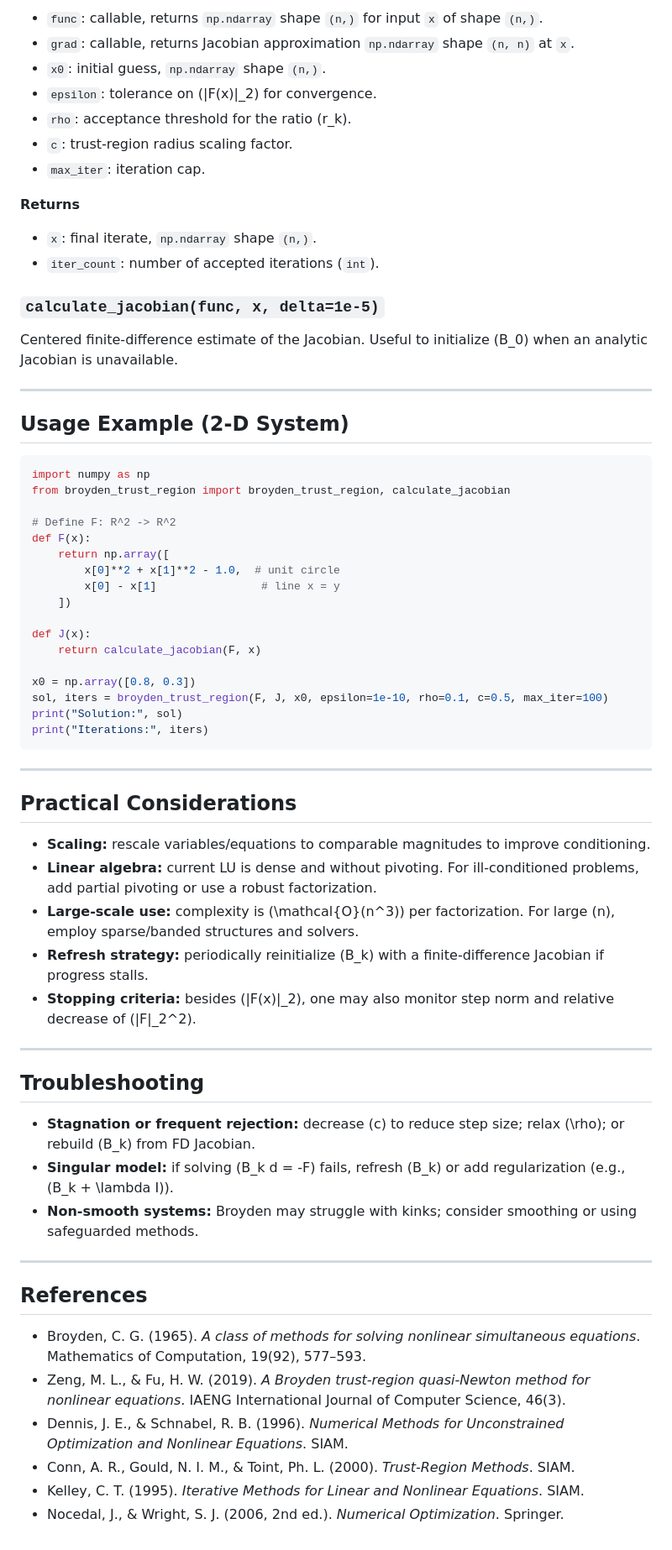
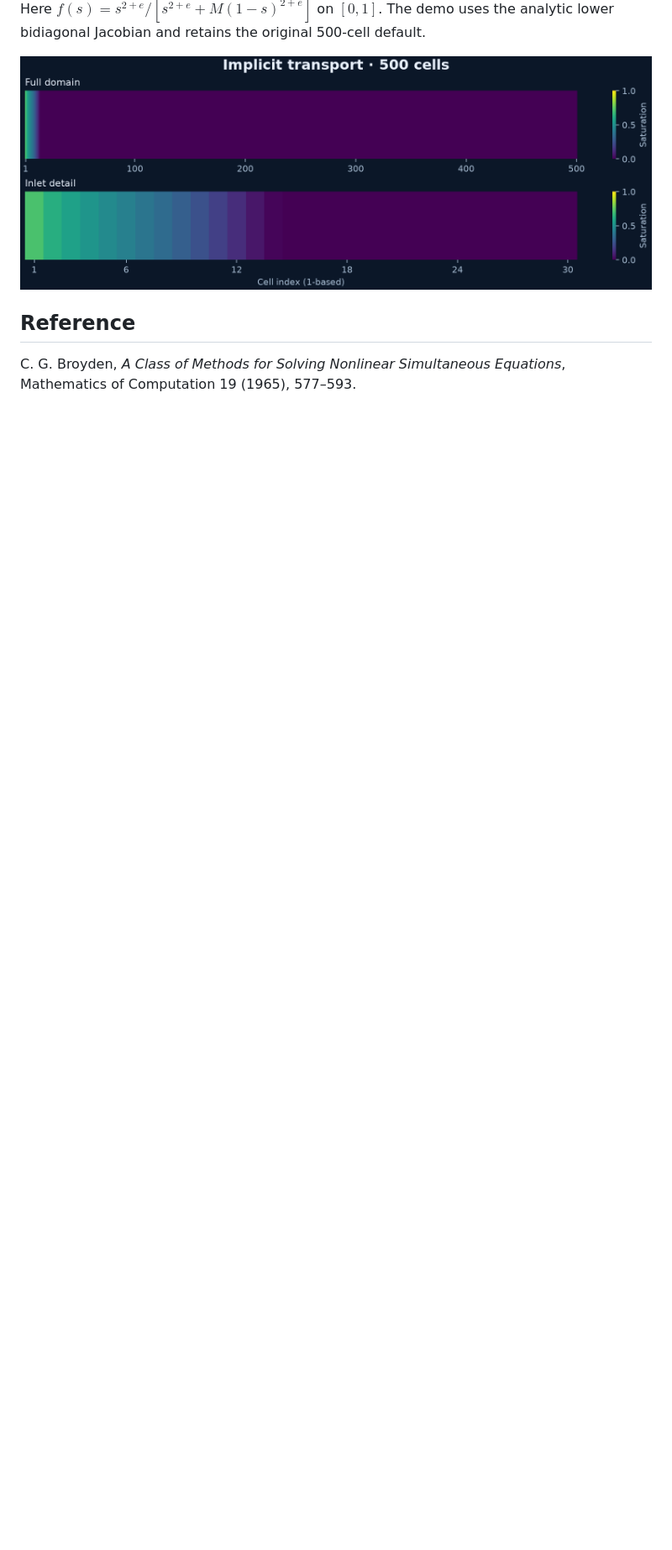
Before and after one commit to Amir-Fardiyan/Numerical-Mathematics, a Markdown page: Nonlinear systems/README.md, the part around one of its changes. Shown at 84% size. GitHub-like rendering; pictures changed too: docs/figures/transport.png (added); blank space fills up the shorter version.

````diff
--- a/Nonlinear systems/README.md
+++ b/Nonlinear systems/README.md
@@ -73,70 +47,8 @@ $$
 
-* `func`: callable, returns `np.ndarray` shape `(n,)` for input `x` of shape `(n,)`.
-* `grad`: callable, returns Jacobian approximation `np.ndarray` shape `(n, n)` at `x`.
-* `x0`: initial guess, `np.ndarray` shape `(n,)`.
-* `epsilon`: tolerance on \(\|F(x)\|_2\) for convergence.
-* `rho`: acceptance threshold for the ratio \(r_k\).
-* `c`: trust‑region radius scaling factor.
-* `max_iter`: iteration cap.
+Here $f(s)=s^{2+e}/[s^{2+e}+M(1-s)^{2+e}]$ on $[0,1]$. The demo uses the analytic lower bidiagonal Jacobian and retains the original 500-cell default.
 
-**Returns**
+![Saturation by cell in the 500-cell implicit transport example](../docs/figures/transport.png)
 
-* `x`: final iterate, `np.ndarray` shape `(n,)`.
-* `iter_count`: number of accepted iterations (`int`).
+## Reference
 
-### `calculate_jacobian(func, x, delta=1e-5)`
-
-Centered finite‑difference estimate of the Jacobian. Useful to initialize \(B_0\) when an analytic Jacobian is unavailable.
-
----
-
-## Usage Example (2‑D System)
-
-```python
-import numpy as np
-from broyden_trust_region import broyden_trust_region, calculate_jacobian
-
-# Define F: R^2 -> R^2
-def F(x):
-    return np.array([
-        x[0]**2 + x[1]**2 - 1.0,  # unit circle
-        x[0] - x[1]                # line x = y
-    ])
-
-def J(x):
-    return calculate_jacobian(F, x)
-
-x0 = np.array([0.8, 0.3])
-sol, iters = broyden_trust_region(F, J, x0, epsilon=1e-10, rho=0.1, c=0.5, max_iter=100)
-print("Solution:", sol)
-print("Iterations:", iters)
-```
-
----
-
-## Practical Considerations
-
-* **Scaling:** rescale variables/equations to comparable magnitudes to improve conditioning.
-* **Linear algebra:** current LU is dense and without pivoting. For ill‑conditioned problems, add partial pivoting or use a robust factorization.
-* **Large‑scale use:** complexity is \(\mathcal{O}(n^3)\) per factorization. For large \(n\), employ sparse/banded structures and solvers.
-* **Refresh strategy:** periodically reinitialize \(B_k\) with a finite‑difference Jacobian if progress stalls.
-* **Stopping criteria:** besides \(\|F(x)\|_2\), one may also monitor step norm and relative decrease of \(\|F\|_2^2\).
-
----
-
-## Troubleshooting
-
-* **Stagnation or frequent rejection:** decrease \(c\) to reduce step size; relax \(\rho\); or rebuild \(B_k\) from FD Jacobian.
-* **Singular model:** if solving \(B_k d = -F\) fails, refresh \(B_k\) or add regularization (e.g., \(B_k + \lambda I\)).
-* **Non‑smooth systems:** Broyden may struggle with kinks; consider smoothing or using safeguarded methods.
-
----
-
-## References
-
-* Broyden, C. G. (1965). *A class of methods for solving nonlinear simultaneous equations*. Mathematics of Computation, 19(92), 577–593.
-* Zeng, M. L., & Fu, H. W. (2019). *A Broyden trust‑region quasi‑Newton method for nonlinear equations*. IAENG International Journal of Computer Science, 46(3).
-* Dennis, J. E., & Schnabel, R. B. (1996). *Numerical Methods for Unconstrained Optimization and Nonlinear Equations*. SIAM.
-* Conn, A. R., Gould, N. I. M., & Toint, Ph. L. (2000). *Trust‑Region Methods*. SIAM.
-* Kelley, C. T. (1995). *Iterative Methods for Linear and Nonlinear Equations*. SIAM.
-* Nocedal, J., & Wright, S. J. (2006, 2nd ed.). *Numerical Optimization*. Springer.
+C. G. Broyden, *A Class of Methods for Solving Nonlinear Simultaneous Equations*, Mathematics of Computation 19 (1965), 577–593.
````
Also changed, not shown: other parts of Nonlinear systems/README.md (+25 -51 lines), README.md (added, +61 -0 lines), utilities/README.md (+45 -123 lines), docs/figures/convergence.png (added), docs/figures/interpolation.png (added), 2 other files.
